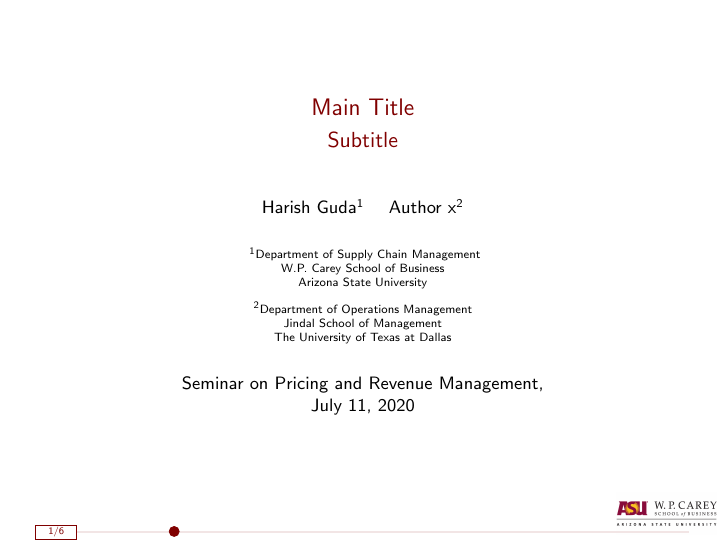
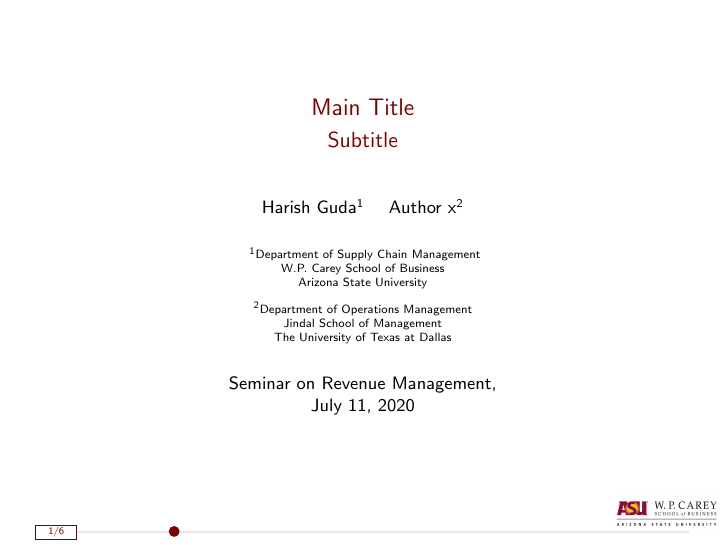
Before and after one commit to harish-guda/wpcarey-beamer-template, LaTeX slides (wpcarey-beamer-template.tex): page 1 of 16. Compiled offline with pdfLaTeX.

```diff
--- a/wpcarey-beamer-template.tex
+++ b/wpcarey-beamer-template.tex
@@ -101,7 +101,7 @@
 Jindal School of Management \\
 The University of Texas at Dallas
 }
-\date[lecture]{Seminar on Pricing and Revenue Management, \\
+\date[lecture]{Seminar on Revenue Management, \\
 \today}
 
 \maketitle
```
Also changed, not shown: wpcarey-beamer-template.pdf.
